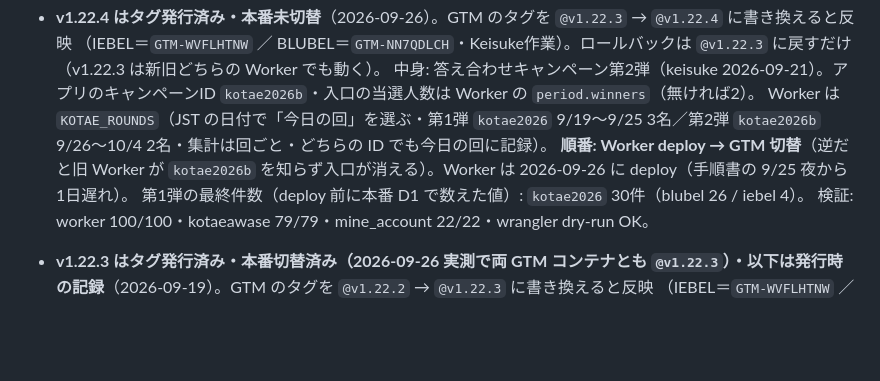
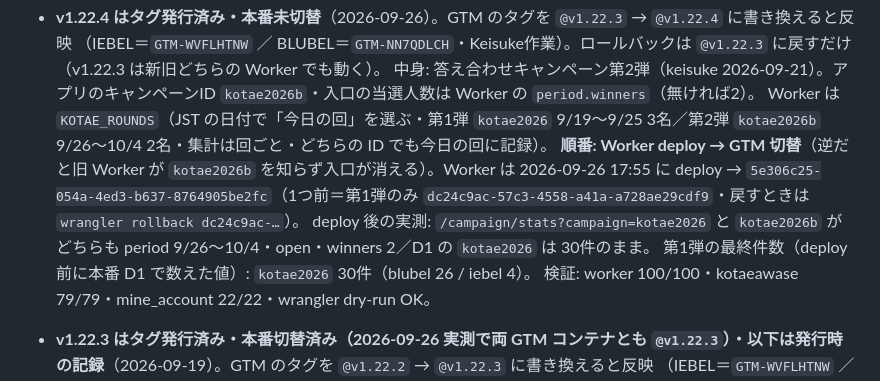
Before and after one commit to thecompany20220901-cpu/colorlab-embed, a Markdown page: README.md, the part around the change. GitHub-like rendering; blank space fills up the shorter version.

Commit message:
README: v1.22.4 に本番 Worker 5e306c25 の deploy 記録と実測を追記
Co-Authored-By: Claude Opus 5.5 <noreply@anthropic.com>
Claude-Session: https://claude.ai/code/session_01GbbEPdMuQqSJDTZeS6nRqE

```diff
--- a/README.md
+++ b/README.md
@@ -588,7 +588,8 @@ colorlab は設置先ごとに参照タグが違うので、**サイト別に書
   （IEBEL＝`GTM-WVFLHTNW` ／ BLUBEL＝`GTM-NN7QDLCH`・Keisuke作業）。ロールバックは `@v1.22.3` に戻すだけ（v1.22.3 は新旧どちらの Worker でも動く）。
   中身: 答え合わせキャンペーン第2弾（keisuke 2026-09-21）。アプリのキャンペーンID `kotae2026b`・入口の当選人数は Worker の `period.winners`（無ければ2）。
   Worker は `KOTAE_ROUNDS`（JST の日付で「今日の回」を選ぶ・第1弾 `kotae2026` 9/19〜9/25 3名／第2弾 `kotae2026b` 9/26〜10/4 2名・集計は回ごと・どちらの ID でも今日の回に記録）。
-  **順番: Worker deploy → GTM 切替**（逆だと旧 Worker が `kotae2026b` を知らず入口が消える）。Worker は 2026-09-26 に deploy（手順書の 9/25 夜から1日遅れ）。
+  **順番: Worker deploy → GTM 切替**（逆だと旧 Worker が `kotae2026b` を知らず入口が消える）。Worker は 2026-09-26 17:55 に deploy → `5e306c25-054a-4ed3-b637-8764905be2fc`（1つ前＝第1弾のみ `dc24c9ac-57c3-4558-a41a-a728ae29cdf9`・戻すときは `wrangler rollback dc24c9ac-…`）。
+  deploy 後の実測: `/campaign/stats?campaign=kotae2026` と `kotae2026b` がどちらも period 9/26〜10/4・open・winners 2／D1 の `kotae2026` は 30件のまま。
   第1弾の最終件数（deploy 前に本番 D1 で数えた値）: `kotae2026` 30件（blubel 26 / iebel 4）。
   検証: worker 100/100・kotaeawase 79/79・mine_account 22/22・wrangler dry-run OK。
 - **v1.22.3 はタグ発行済み・本番切替済み（2026-09-26 実測で両 GTM コンテナとも `@v1.22.3`）・以下は発行時の記録**（2026-09-19）。GTM のタグを `@v1.22.2` → `@v1.22.3` に書き換えると反映
```
